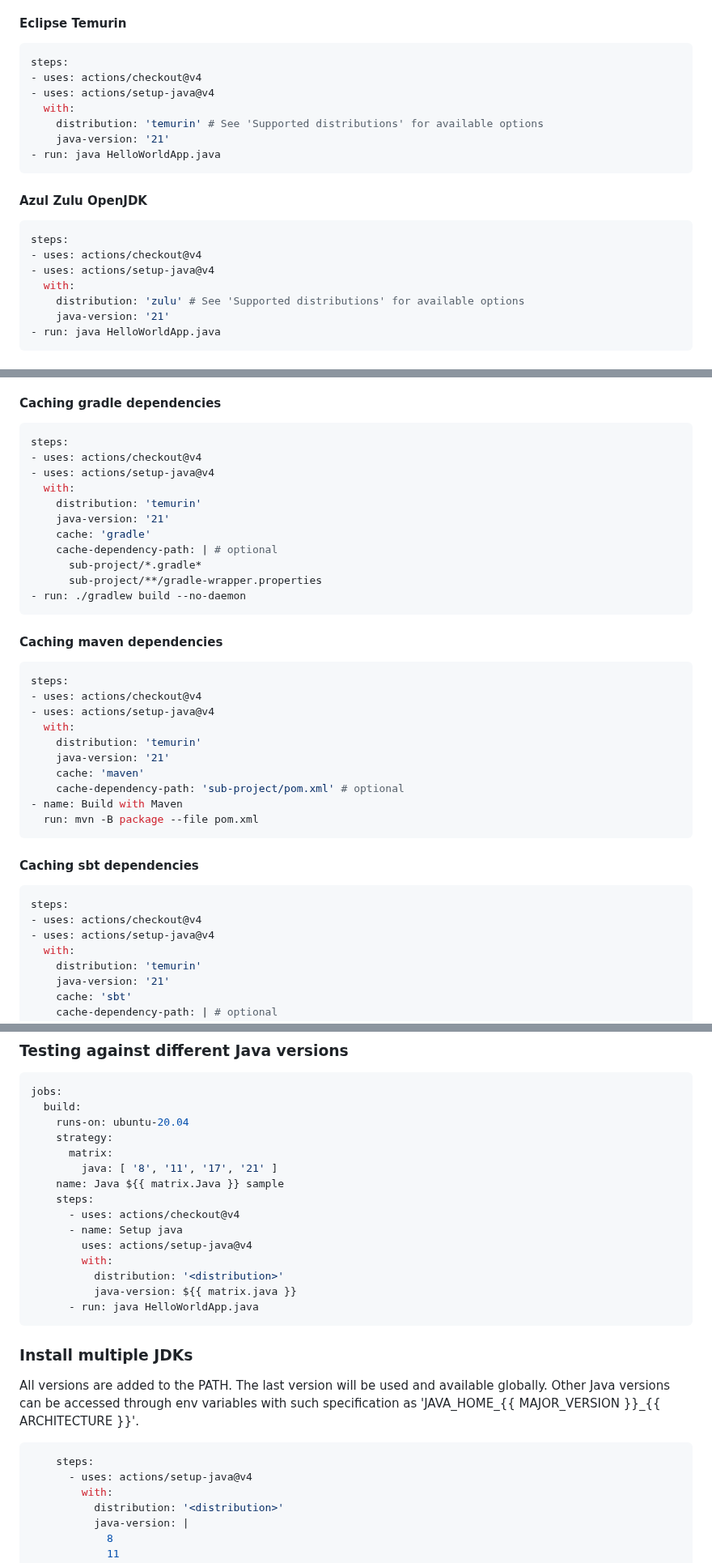
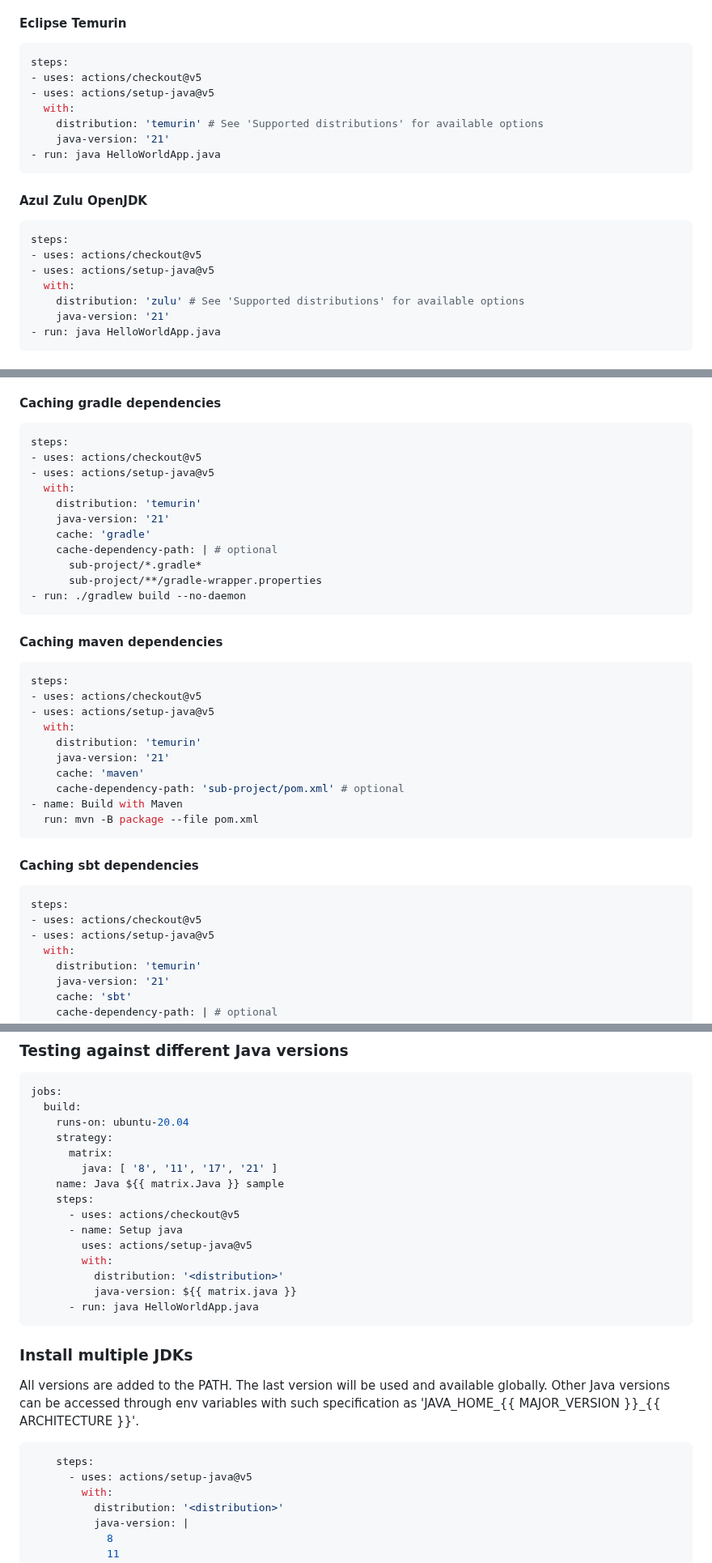
Before and after one commit to actions/setup-java, a Markdown page: README.md, 3 parts joined by grey strips. Shown at 81% size. Rendered like a GitHub page.

Commit message:
Update documentation to use checkout and Java v5 (#903)
Co-authored-by: lmvysakh <lmvysakh@github.com>

````diff
--- a/README.md
+++ b/README.md
@@ -69,8 +71,8 @@ This action allows you to work with Java and Scala projects.
 #### Eclipse Temurin
 ```yaml
 steps:
-- uses: actions/checkout@v4
-- uses: actions/setup-java@v4
+- uses: actions/checkout@v5
+- uses: actions/setup-java@v5
   with:
     distribution: 'temurin' # See 'Supported distributions' for available options
     java-version: '21'
@@ -80,8 +82,8 @@ steps:
 #### Azul Zulu OpenJDK
 ```yaml
 steps:
-- uses: actions/checkout@v4
-- uses: actions/setup-java@v4
+- uses: actions/checkout@v5
+- uses: actions/setup-java@v5
   with:
     distribution: 'zulu' # See 'Supported distributions' for available options
     java-version: '21'
@@ -136,8 +138,8 @@ The cache input is optional, and caching is turned off by default.
 #### Caching gradle dependencies
 ```yaml
 steps:
-- uses: actions/checkout@v4
-- uses: actions/setup-java@v4
+- uses: actions/checkout@v5
+- uses: actions/setup-java@v5
   with:
     distribution: 'temurin'
     java-version: '21'
@@ -151,8 +153,8 @@ steps:
 #### Caching maven dependencies
 ```yaml
 steps:
-- uses: actions/checkout@v4
-- uses: actions/setup-java@v4
+- uses: actions/checkout@v5
+- uses: actions/setup-java@v5
   with:
     distribution: 'temurin'
     java-version: '21'
@@ -165,8 +167,8 @@ steps:
 #### Caching sbt dependencies
 ```yaml
 steps:
-- uses: actions/checkout@v4
-- uses: actions/setup-java@v4
+- uses: actions/checkout@v5
+- uses: actions/setup-java@v5
   with:
     distribution: 'temurin'
     java-version: '21'
@@ -224,9 +226,9 @@ jobs:
         java: [ '8', '11', '17', '21' ]
     name: Java ${{ matrix.Java }} sample
     steps:
-      - uses: actions/checkout@v4
+      - uses: actions/checkout@v5
       - name: Setup java
-        uses: actions/setup-java@v4
+        uses: actions/setup-java@v5
         with:
           distribution: '<distribution>'
           java-version: ${{ matrix.java }}
@@ -239,7 +241,7 @@ All versions are added to the PATH. The last version will be used and available
 
 ```yaml
     steps:
-      - uses: actions/setup-java@v4
+      - uses: actions/setup-java@v5
         with:
           distribution: '<distribution>'
           java-version: |
````
Also changed, not shown: other parts of README.md (+6 -4 lines), docs/advanced-usage.md (+50 -50 lines).
